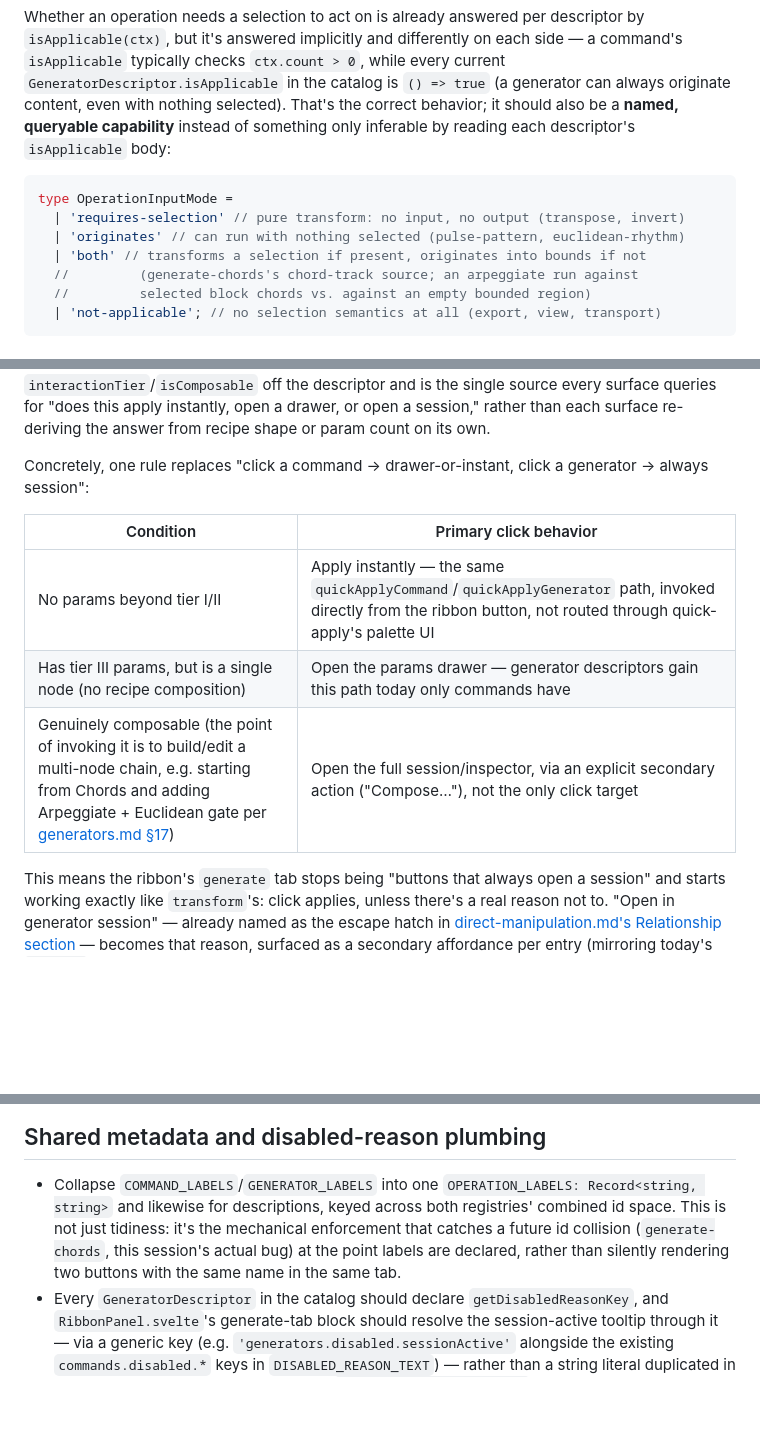
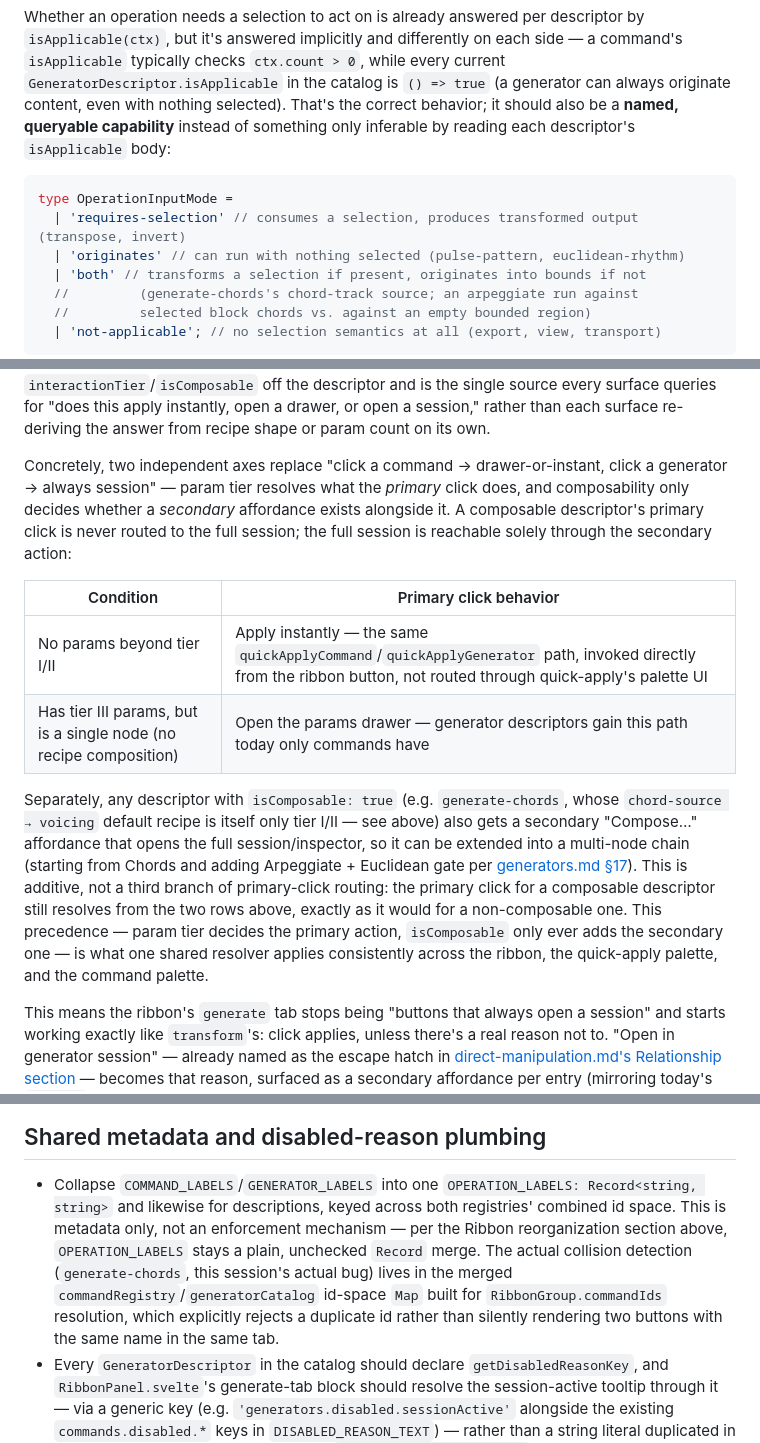
Before and after one commit to brylie/composer-studio, a Markdown page: docs/specifications/unified-operations.md, 3 parts joined by grey strips. Drawn GitHub-style; blank space fills up the shorter version.

Commit message:
Refine operation input modes and click behavior for unified operations specification

````diff
--- a/docs/specifications/unified-operations.md
+++ b/docs/specifications/unified-operations.md
@@ -90,7 +90,7 @@ reading each descriptor's `isApplicable` body:
 
 ```typescript
 type OperationInputMode =
-  | 'requires-selection' // pure transform: no input, no output (transpose, invert)
+  | 'requires-selection' // consumes a selection, produces transformed output (transpose, invert)
   | 'originates' // can run with nothing selected (pulse-pattern, euclidean-rhythm)
   | 'both' // transforms a selection if present, originates into bounds if not
   //         (generate-chords's chord-track source; an arpeggiate run against
@@ -146,14 +146,30 @@ every surface queries for "does this apply instantly, open a drawer, or open
 a session," rather than each surface re-deriving the answer from recipe
 shape or param count on its own.
 
-Concretely, one rule replaces "click a command → drawer-or-instant, click a
-generator → always session":
+Concretely, two independent axes replace "click a command → drawer-or-instant,
+click a generator → always session" — param tier resolves what the _primary_
+click does, and composability only decides whether a _secondary_ affordance
+exists alongside it. A composable descriptor's primary click is never routed
+to the full session; the full session is reachable solely through the
+secondary action:
 
-| Condition                                                                                                                                                                                                                          | Primary click behavior                                                                                                                                          |
-| ---------------------------------------------------------------------------------------------------------------------------------------------------------------------------------------------------------------------------------- | --------------------------------------------------------------------------------------------------------------------------------------------------------------- |
-| No params beyond tier I/II                                                                                                                                                                                                         | Apply instantly — the same `quickApplyCommand`/`quickApplyGenerator` path, invoked directly from the ribbon button, not routed through quick-apply's palette UI |
-| Has tier III params, but is a single node (no recipe composition)                                                                                                                                                                  | Open the params drawer — generator descriptors gain this path today only commands have                                                                          |
-| Genuinely composable (the point of invoking it is to build/edit a multi-node chain, e.g. starting from Chords and adding Arpeggiate + Euclidean gate per [generators.md §17](./generators.md#17-worked-example-composing-a-chain)) | Open the full session/inspector, via an explicit secondary action ("Compose…"), not the only click target                                                       |
+| Condition                                                         | Primary click behavior                                                                                                                                          |
+| ----------------------------------------------------------------- | --------------------------------------------------------------------------------------------------------------------------------------------------------------- |
+| No params beyond tier I/II                                        | Apply instantly — the same `quickApplyCommand`/`quickApplyGenerator` path, invoked directly from the ribbon button, not routed through quick-apply's palette UI |
+| Has tier III params, but is a single node (no recipe composition) | Open the params drawer — generator descriptors gain this path today only commands have                                                                          |
+
+Separately, any descriptor with `isComposable: true` (e.g. `generate-chords`,
+whose `chord-source → voicing` default recipe is itself only tier I/II — see
+above) also gets a secondary "Compose…" affordance that opens the full
+session/inspector, so it can be extended into a multi-node chain (starting
+from Chords and adding Arpeggiate + Euclidean gate per
+[generators.md §17](./generators.md#17-worked-example-composing-a-chain)).
+This is additive, not a third branch of primary-click routing: the primary
+click for a composable descriptor still resolves from the two rows above,
+exactly as it would for a non-composable one. This precedence — param tier
+decides the primary action, `isComposable` only ever adds the secondary one —
+is what one shared resolver applies consistently across the ribbon, the
+quick-apply palette, and the command palette.
 
 This means the ribbon's `generate` tab stops being "buttons that always open
 a session" and starts working exactly like `transform`'s: click applies,
@@ -211,11 +227,14 @@ registry-shaped.
 
 - Collapse `COMMAND_LABELS`/`GENERATOR_LABELS` into one `OPERATION_LABELS:
 Record<string, string>` and likewise for descriptions, keyed across both
-  registries' combined id space. This is not just tidiness: it's the
-  mechanical enforcement that catches a future id collision
-  (`generate-chords`, this session's actual bug) at the point labels are
-  declared, rather than silently rendering two buttons with the same name in
-  the same tab.
+  registries' combined id space. This is metadata only, not an enforcement
+  mechanism — per the Ribbon reorganization section above, `OPERATION_LABELS`
+  stays a plain, unchecked `Record` merge. The actual collision detection
+  (`generate-chords`, this session's actual bug) lives in the merged
+  `commandRegistry`/`generatorCatalog` id-space `Map` built for
+  `RibbonGroup.commandIds` resolution, which explicitly rejects a duplicate
+  id rather than silently rendering two buttons with the same name in the
+  same tab.
 - Every `GeneratorDescriptor` in the catalog should declare
   `getDisabledReasonKey`, and `RibbonPanel.svelte`'s generate-tab block
   should resolve the session-active tooltip through it — via a generic key
````
